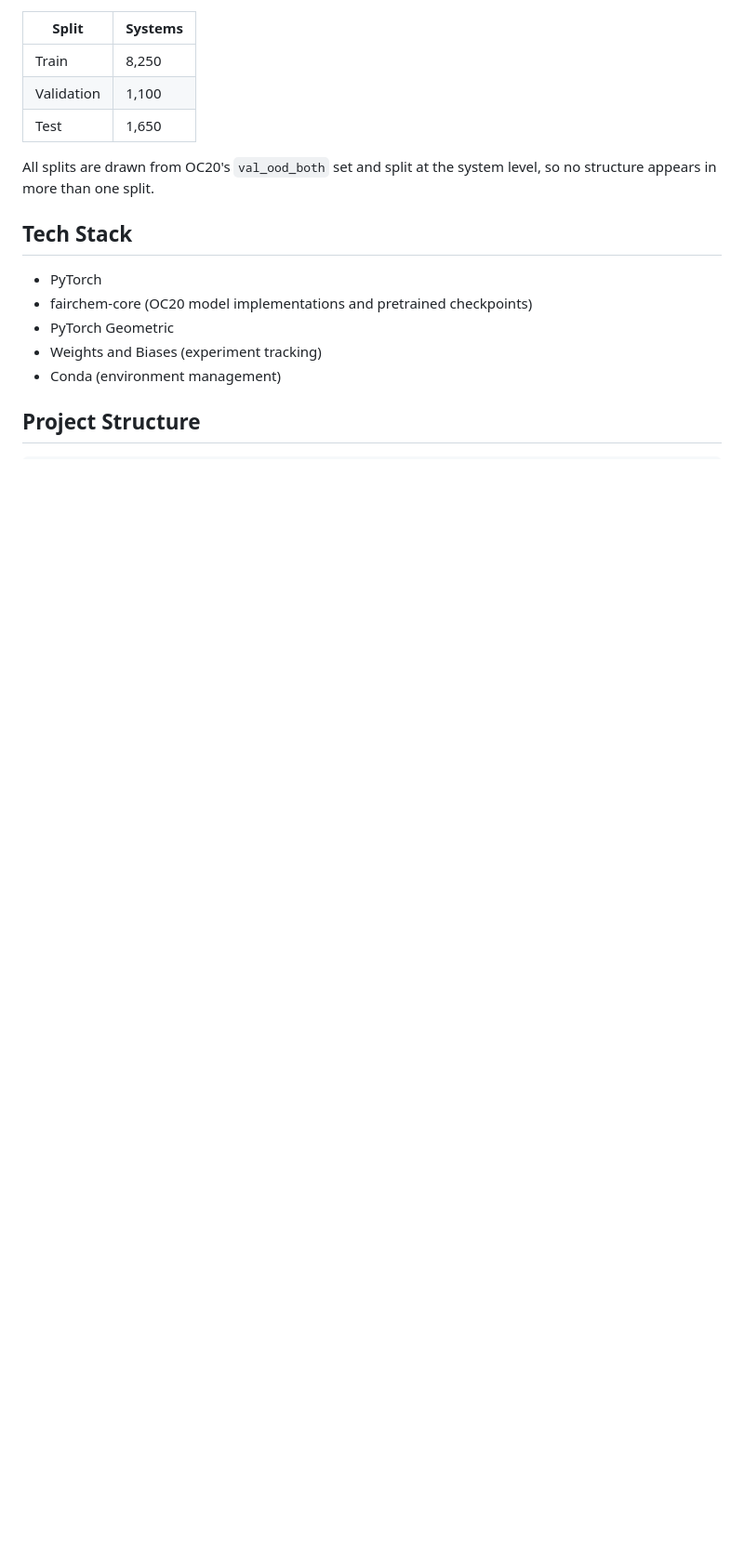
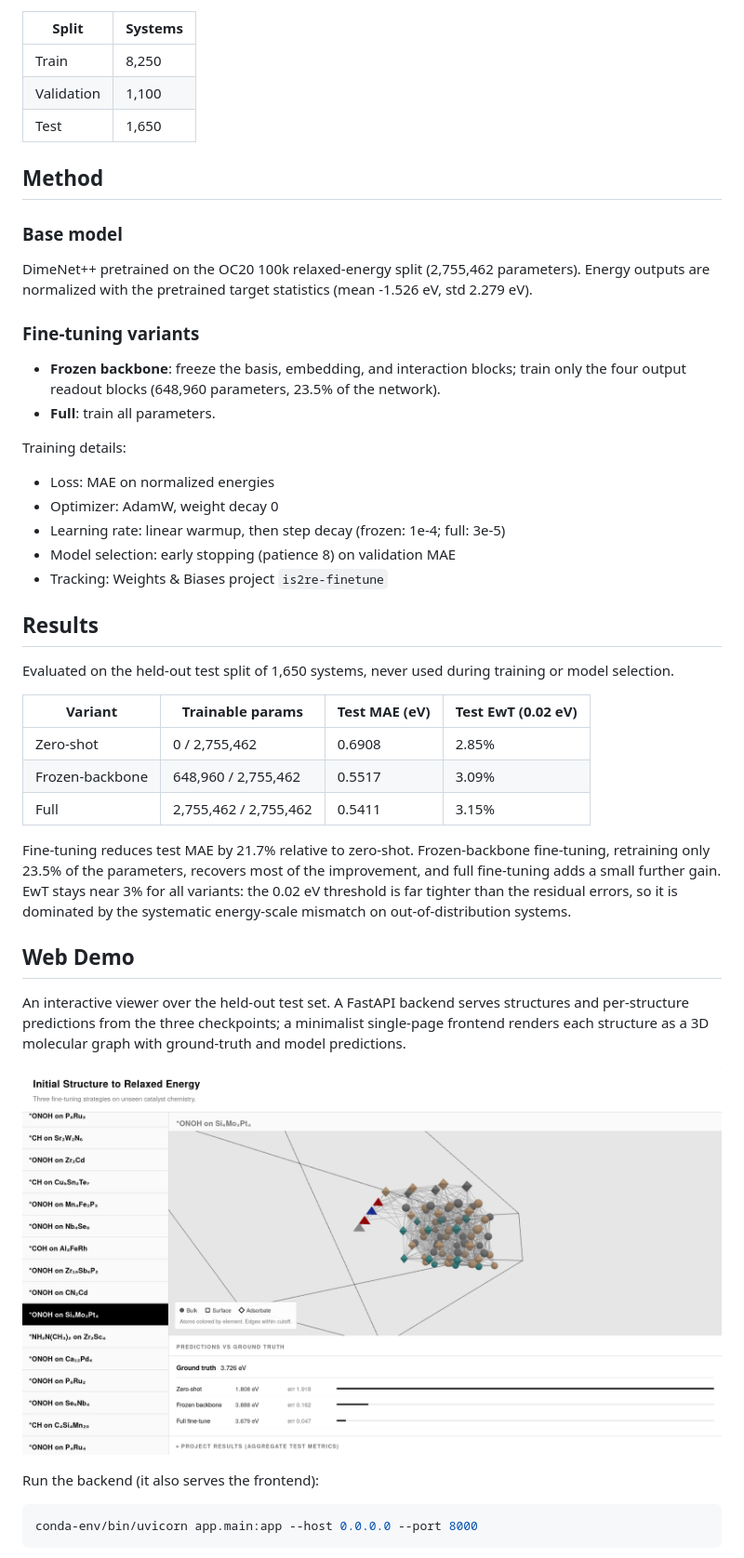
Before and after one commit to loop-manthan/is2re, a Markdown page: README.md, the part around one of its changes. Shown at 93% size. Drawn GitHub-style; pictures changed too: assets/is2redemo2.png (added); blank space fills up the shorter version.

Commit message:
frontend+backend

````diff
--- a/README.md
+++ b/README.md
@@ -66,15 +71,58 @@ further, smaller gain on top.
 | Validation | 1,100 |
 | Test | 1,650 |
 
-All splits are drawn from OC20's `val_ood_both` set and split at the system
-level, so no structure appears in more than one split.
+## Method
 
-## Tech Stack
+### Base model
 
-- PyTorch
-- fairchem-core (OC20 model implementations and pretrained checkpoints)
-- PyTorch Geometric
-- Weights and Biases (experiment tracking)
-- Conda (environment management)
+DimeNet++ pretrained on the OC20 100k relaxed-energy split (2,755,462
+parameters). Energy outputs are normalized with the pretrained target statistics
+(mean -1.526 eV, std 2.279 eV).
 
-## Project Structure
+### Fine-tuning variants
+
+- **Frozen backbone**: freeze the basis, embedding, and interaction blocks; train
+  only the four output readout blocks (648,960 parameters, 23.5% of the network).
+- **Full**: train all parameters.
+
+Training details:
+
+- Loss: MAE on normalized energies
+- Optimizer: AdamW, weight decay 0
+- Learning rate: linear warmup, then step decay (frozen: 1e-4; full: 3e-5)
+- Model selection: early stopping (patience 8) on validation MAE
+- Tracking: Weights & Biases project `is2re-finetune`
+
+## Results
+
+Evaluated on the held-out test split of 1,650 systems, never used during training
+or model selection.
+
+| Variant | Trainable params | Test MAE (eV) | Test EwT (0.02 eV) |
+|---|---|---|---|
+| Zero-shot | 0 / 2,755,462 | 0.6908 | 2.85% |
+| Frozen-backbone | 648,960 / 2,755,462 | 0.5517 | 3.09% |
+| Full | 2,755,462 / 2,755,462 | 0.5411 | 3.15% |
+
+Fine-tuning reduces test MAE by 21.7% relative to zero-shot. Frozen-backbone
+fine-tuning, retraining only 23.5% of the parameters, recovers most of the
+improvement, and full fine-tuning adds a small further gain. EwT stays near 3%
+for all variants: the 0.02 eV threshold is far tighter than the residual errors,
+so it is dominated by the systematic energy-scale mismatch on out-of-distribution
+systems.
+
+## Web Demo
+
+An interactive viewer over the held-out test set. A FastAPI backend serves
+structures and per-structure predictions from the three checkpoints; a minimalist
+single-page frontend renders each structure as a 3D molecular graph with
+ground-truth and model predictions.
+
+![Demo viewer](assets/is2redemo2.png)
+
+Run the backend (it also serves the frontend):
+
+```bash
+conda-env/bin/uvicorn app.main:app --host 0.0.0.0 --port 8000
+```
+
````
Also changed, not shown: other parts of README.md (+109 -49 lines), assets/freeze-strategy.png (added), assets/isr2edemo1.png (added), assets/results.png (added), 15 other files.
